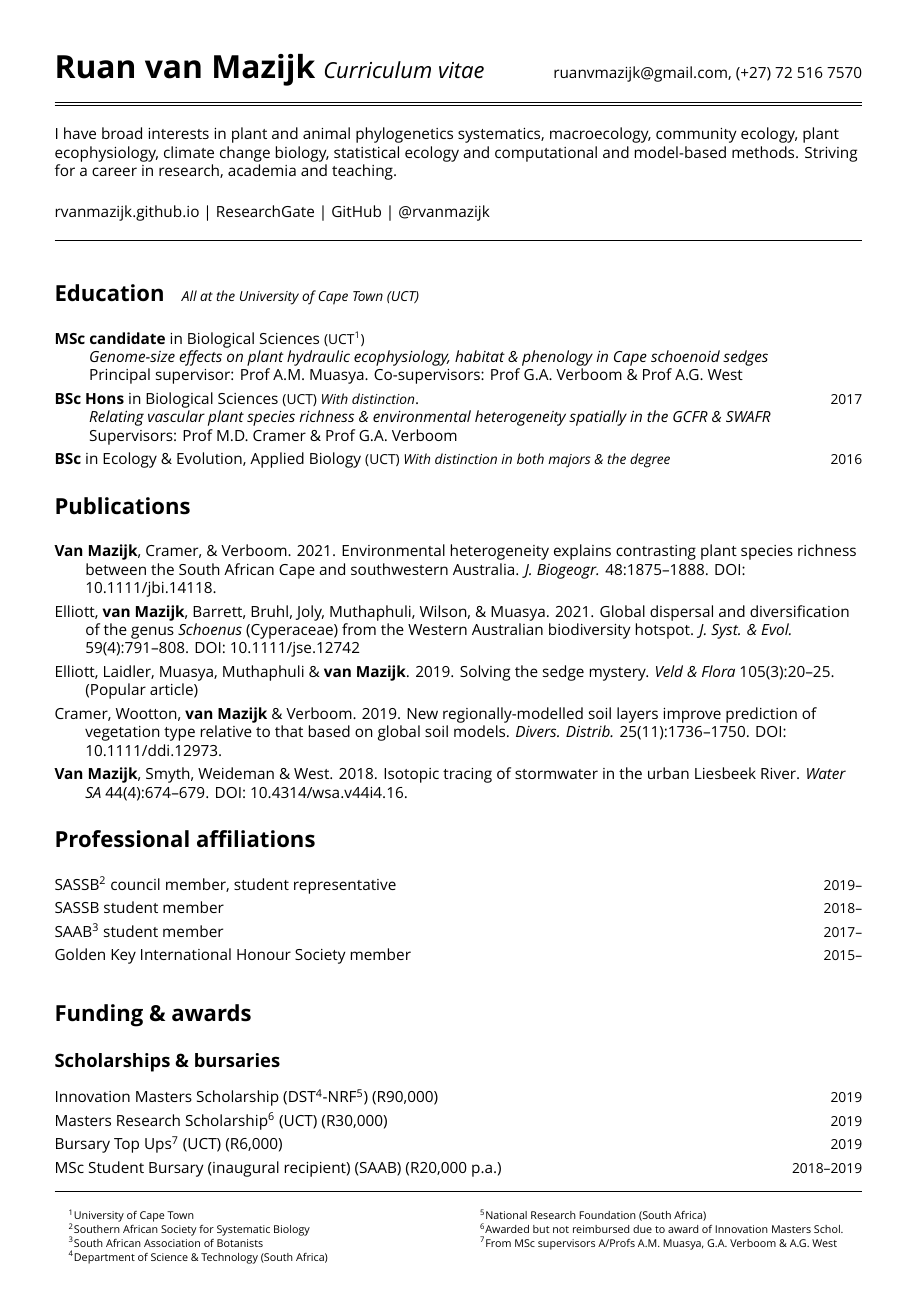
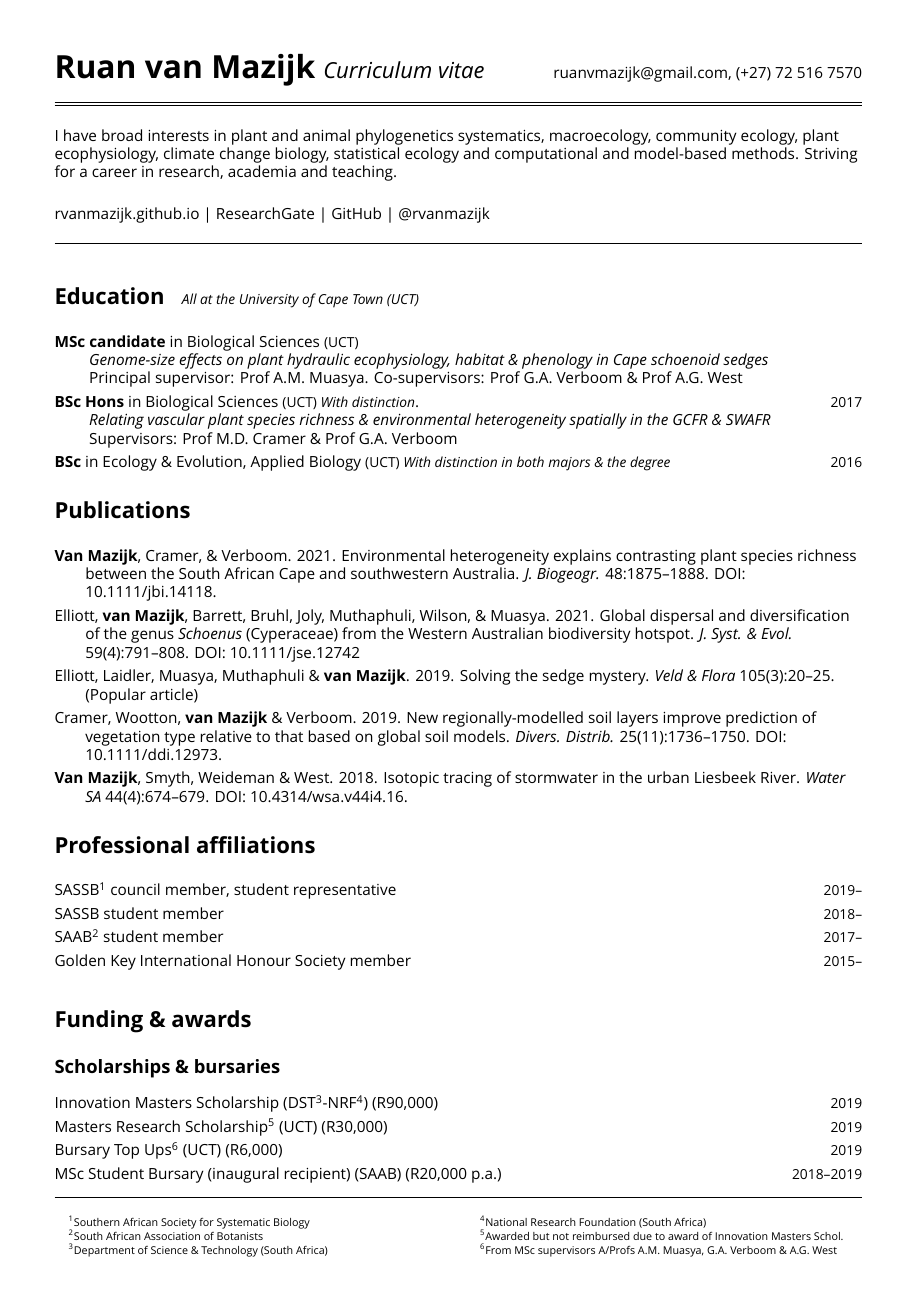
Before and after one commit to rvanmazijk/cv, a LaTeX CV (RvanMazijk_CV_full.tex, which reads etc/education.tex): page 1 of 7. Compiled offline with XeLaTeX; a missing font is replaced by an installed copy or a similar font.

Commit message:
Remove UCT footnote

```diff
--- a/etc/education.tex
+++ b/etc/education.tex
@@ -1,8 +1,6 @@
 \begin{hangparas}{2em}{1}
 
-\textbf{MSc candidate} in Biological Sciences {\small
-  (UCT\footnote{University of Cape Town})}                                \\
-                                                    %\hfill {\small 2018--}
+\textbf{MSc candidate} in Biological Sciences {\small (UCT)}              \\
 \hspace{2em} \textit{Genome-size effects on plant
   hydraulic ecophysiology, habitat \& phenology in
   Cape schoenoid sedges}                                                  \\
```
